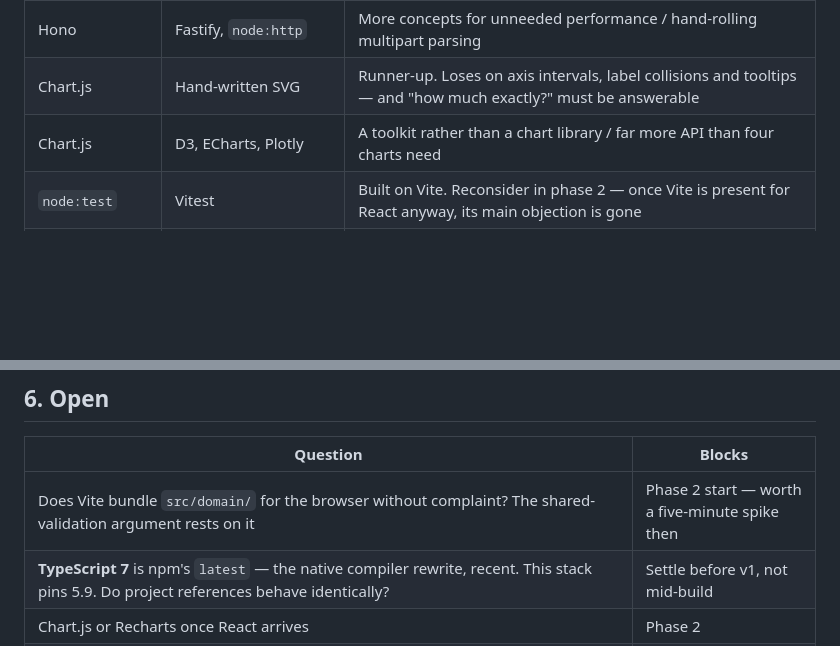
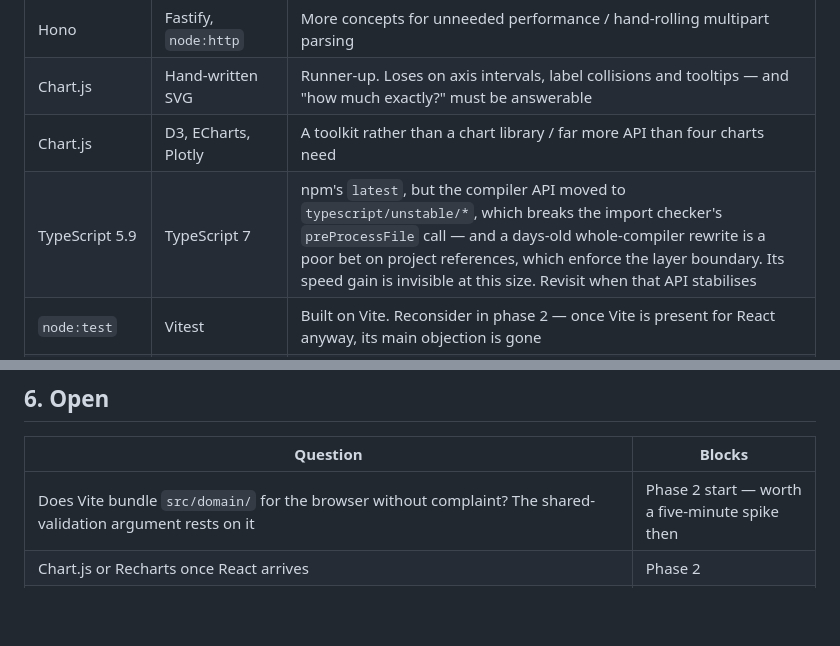
Before and after one commit to stolle42/financialCopilot, a Markdown page: techstack.md, 2 parts joined by grey strips. Drawn GitHub-style; blank space fills up the shorter version.

Commit message:
decision

```diff
--- a/techstack.md
+++ b/techstack.md
@@ -81,6 +81,7 @@ Not preferences — things that follow from the table above and will bite otherw
 | Hono | Fastify, `node:http` | More concepts for unneeded performance / hand-rolling multipart parsing |
 | Chart.js | Hand-written SVG | Runner-up. Loses on axis intervals, label collisions and tooltips — and "how much exactly?" must be answerable |
 | Chart.js | D3, ECharts, Plotly | A toolkit rather than a chart library / far more API than four charts need |
+| TypeScript 5.9 | TypeScript 7 | npm's `latest`, but the compiler API moved to `typescript/unstable/*`, which breaks the import checker's `preProcessFile` call — and a days-old whole-compiler rewrite is a poor bet on project references, which enforce the layer boundary. Its speed gain is invisible at this size. Revisit when that API stabilises |
 | `node:test` | Vitest | Built on Vite. Reconsider in phase 2 — once Vite is present for React anyway, its main objection is gone |
 | `node:test` | Jest, Mocha | Needs a transform for TypeScript / two dependencies for what ships free |
 | `node:sqlite` | `better-sqlite3` | Native compilation: a toolchain on Windows and a rebuild for desktop packaging |
@@ -108,7 +109,6 @@ Untested: Chart.js, CSV import, a second migration, and **everything in phase 2*
 | Question | Blocks |
 | --- | --- |
 | Does Vite bundle `src/domain/` for the browser without complaint? The shared-validation argument rests on it | Phase 2 start — worth a five-minute spike then |
-| **TypeScript 7** is npm's `latest` — the native compiler rewrite, recent. This stack pins 5.9. Do project references behave identically? | Settle before v1, not mid-build |
 | Chart.js or Recharts once React arrives | Phase 2 |
 | **Will anyone else work in this repo?** Every choice assumed a solo developer. Nothing reverses for a team, but onboarding cost would outrank framework count and CI would become primary enforcement | The ESLint call; where the gate runs |
 | Where the gate runs: pre-commit hook, GitHub Action, or both | Nothing yet |
```
